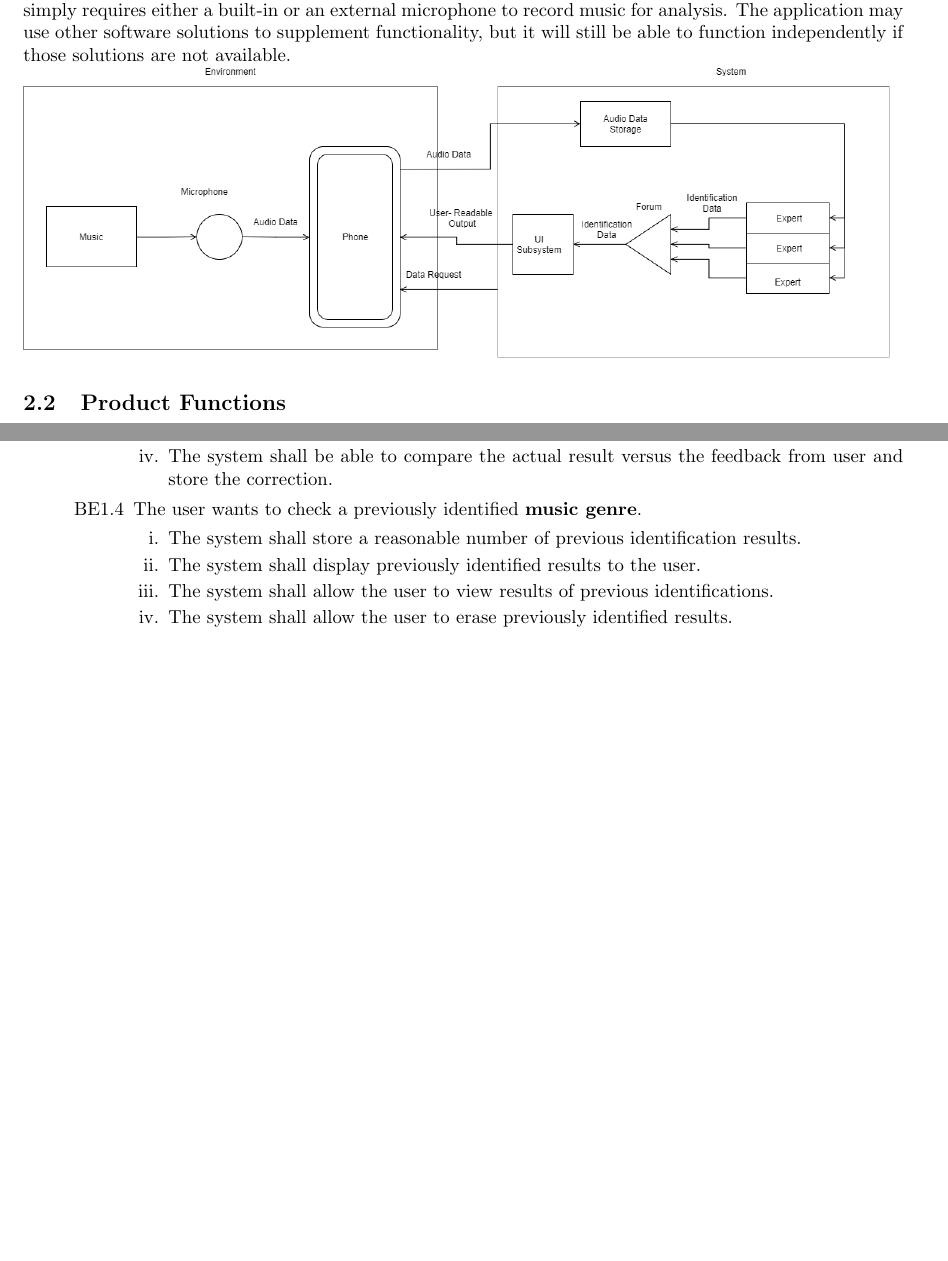
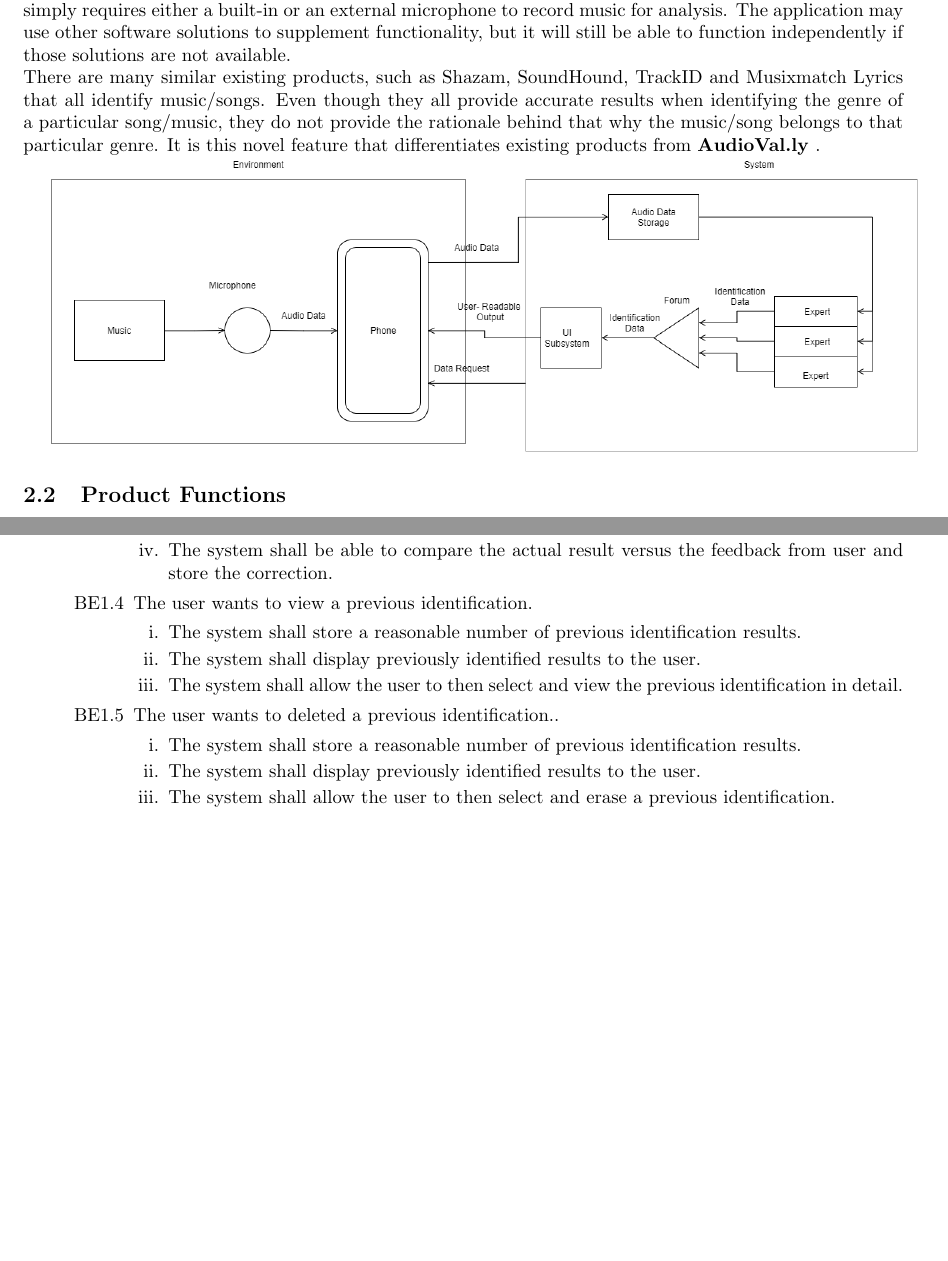
Before and after one commit to BigGlasses/3A04TEMP, a LaTeX document (docs/SRS D1/SE3A04_D1_Team11.tex): two parts of pages 5 and 7 of 11, joined at a grey line, cut so that both start at the same text, the shorter picture padded with empty space. Compiled offline with pdfLaTeX.

Commit message:
Latex for D1 Resubmission

```diff
--- a/docs/SRS D1/SE3A04_D1_Team11.tex
+++ b/docs/SRS D1/SE3A04_D1_Team11.tex
@@ -124,8 +124,10 @@ The other sections are organized into logical subsections. Specifically, Section
 \label{sub:product_perspective}
 % Begin SubSection
 Our system is a music \textbf{genre} identifier, for the \textbf{Android} operating system. Other than the \textbf{Android} operating system, the identifying process is not dependant on other existing software solutions. The system simply requires either a built-in or an external microphone to record music for analysis. The application may use other software solutions to supplement functionality, but it will still be able to function independently if those solutions are not available.
+\\
+There are many similar existing products, such as Shazam, SoundHound, TrackID and Musixmatch Lyrics that all identify music/songs. Even though they all provide accurate results when identifying the genre of a particular song/music, they do not provide the rationale behind that why the music/song belongs to that particular genre. It is this novel feature that differentiates existing products from \textbf{AudioVal.ly} .
+
 % End SubSection
-\\
 \includegraphics[scale=0.4]{Diag1}
 
 \subsection{Product Functions}
@@ -200,12 +202,17 @@ N/A
 			\item The system shall be able to compare the actual result versus the feedback from user and store the correction.
 		\end{enumerate}
 
-		\item The user wants to check a previously identified \textbf{music genre}.
+		\item The user wants to view a previous identification.
 		\begin{enumerate}
 			\item The system shall store a reasonable number of previous identification results.
 			\item The system shall display previously identified results to the user.
-			\item The system shall allow the user to view results of previous identifications.
-			\item The system shall allow the user to erase previously identified results.
+			\item The system shall allow the user to then select and view the previous identification in detail.
+		\end{enumerate}
+		\item The user wants to deleted a previous identification..
+		\begin{enumerate}
+			\item The system shall store a reasonable number of previous identification results.
+			\item The system shall display previously identified results to the user.
+			\item The system shall allow the user to then select and erase a previous identification.
 
 		\end{enumerate}
 	\end{enumerate}
```
